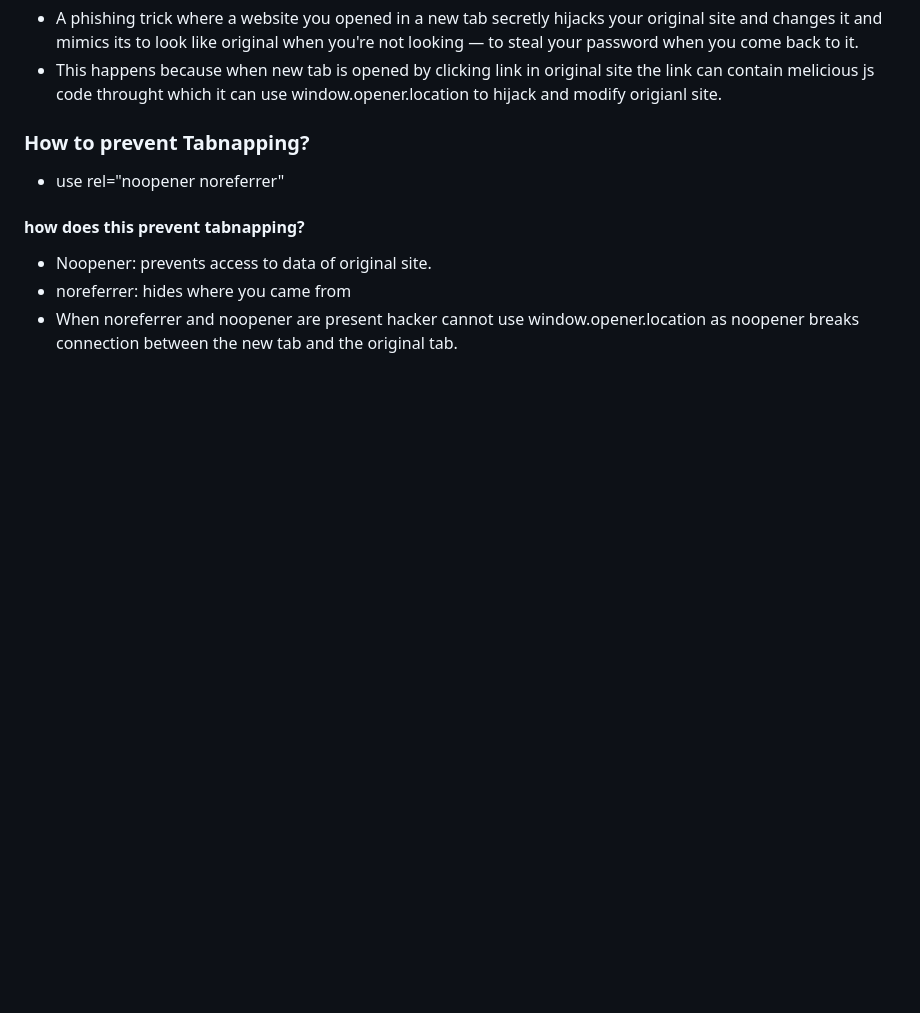
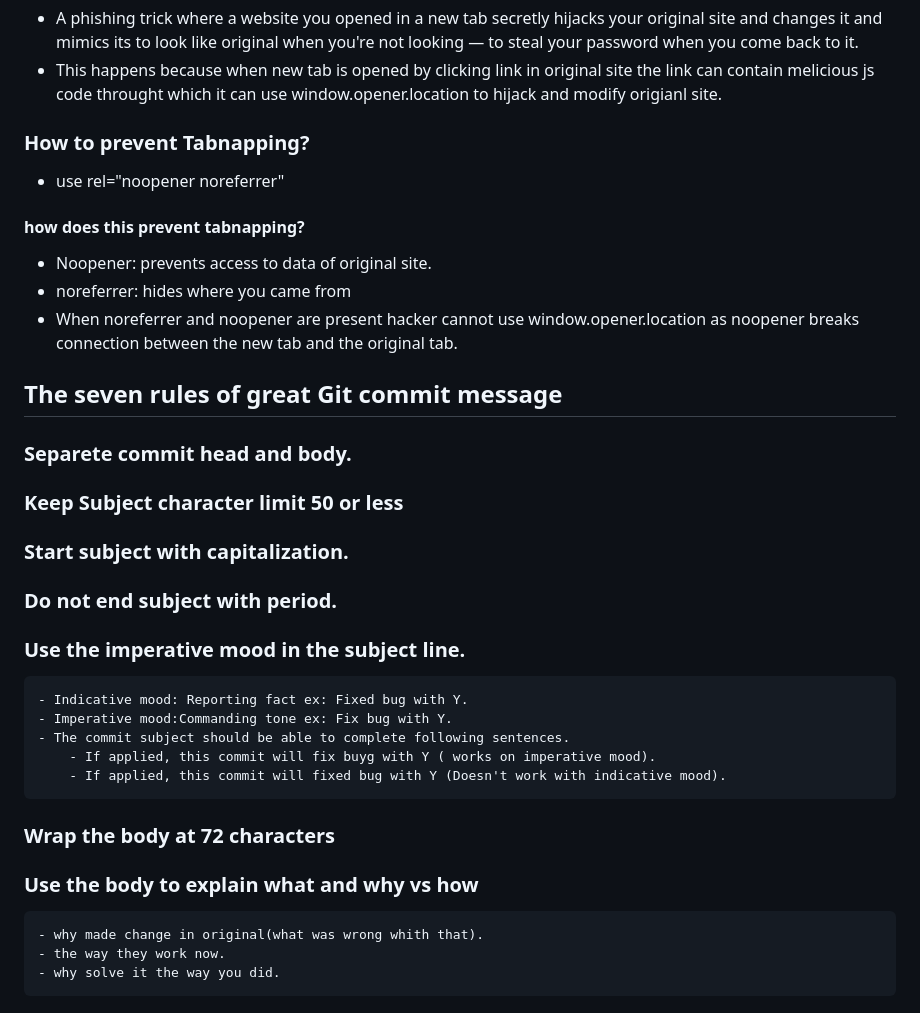
Before and after one commit to arbindb1/Odin, a Markdown page: README.md, the part around the change. Rendered like a GitHub page; blank space fills up the shorter version.

Commit message:
:memo: Updated Odin Project Documentation - The seven rules of greate Git commit message

```diff
--- a/README.md
+++ b/README.md
@@ -193,3 +193,21 @@ $ mkdir raw processed
  - Noopener: prevents access to data of original site.
  - noreferrer: hides where you came from
  - When noreferrer and noopener are present hacker cannot use window.opener.location as noopener breaks connection between the new tab and the original tab.
+
+
+## The seven rules of great Git commit message
+### Separete commit head and body.
+### Keep Subject character limit 50 or less
+### Start subject with capitalization.
+### Do not end subject with period.
+### Use the imperative mood in the subject line.
+    - Indicative mood: Reporting fact ex: Fixed bug with Y.
+    - Imperative mood:Commanding tone ex: Fix bug with Y.
+	- The commit subject should be able to complete following sentences.
+		- If applied, this commit will fix buyg with Y ( works on imperative mood).
+		- If applied, this commit will fixed bug with Y (Doesn't work with indicative mood).
+### Wrap the body  at 72 characters
+### Use the body to explain what and why vs how
+    - why made change in original(what was wrong whith that).
+    - the way they work now.
+    - why solve it the way you did.
```
